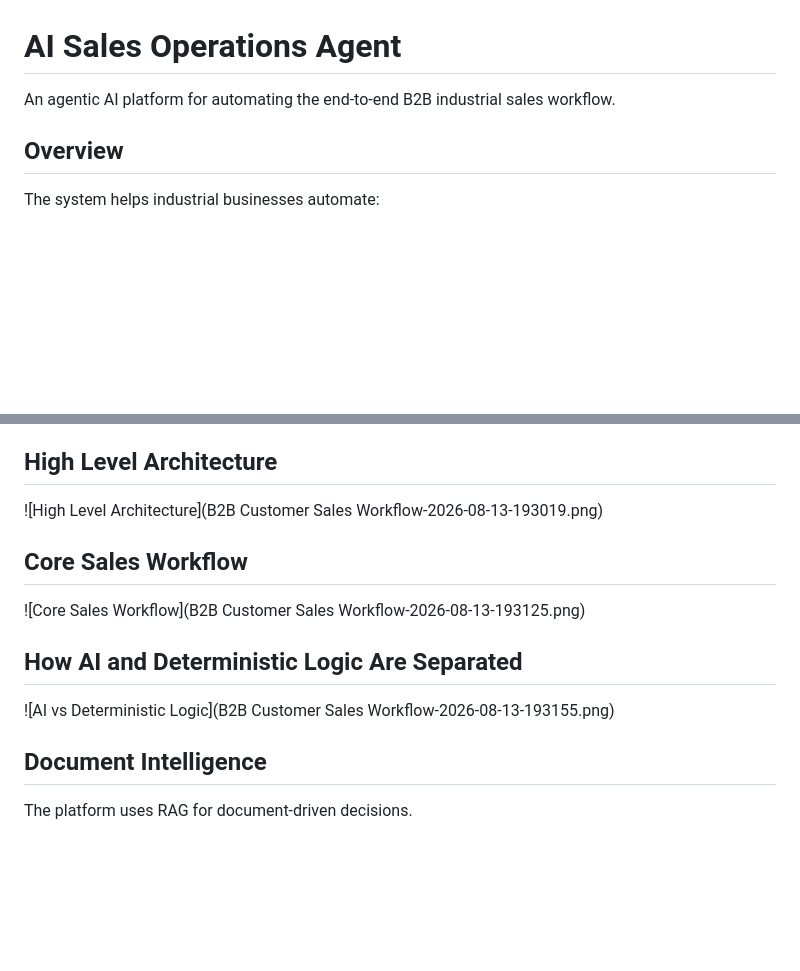
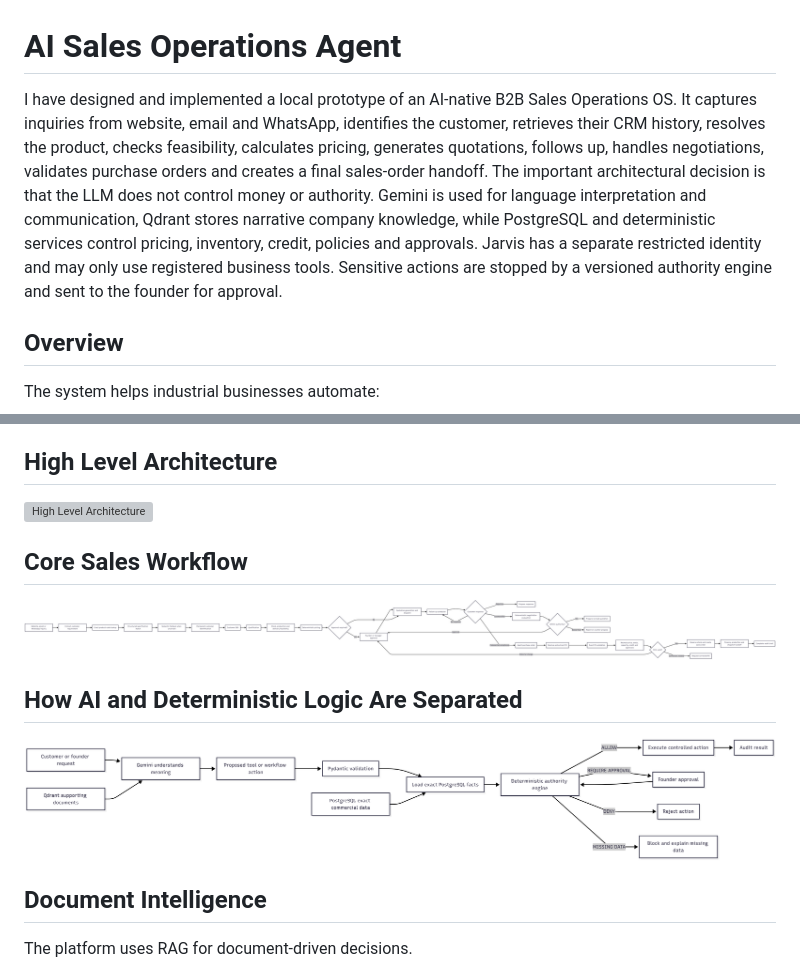
Before and after one commit to SushantBansal-tech/AI-Co-founder, a Markdown page: README.md, 2 parts joined by grey strips. GitHub-like rendering; blank space fills up the shorter version; grey boxes are pictures that could not be loaded.

```diff
--- a/README.md
+++ b/README.md
@@ -1,7 +1,7 @@
 # AI Sales Operations Agent
 
-An agentic AI platform for automating the end-to-end B2B industrial sales workflow.
-
+I have designed and implemented a local prototype of an AI-native B2B Sales Operations OS. It captures inquiries from website, email and WhatsApp, identifies the customer, retrieves their CRM history, resolves the product, checks feasibility, calculates pricing, generates quotations, follows up, handles negotiations, validates purchase orders and creates a final sales-order handoff.
+The important architectural decision is that the LLM does not control money or authority. Gemini is used for language interpretation and communication, Qdrant stores narrative company knowledge, while PostgreSQL and deterministic services control pricing, inventory, credit, policies and approvals. Jarvis has a separate restricted identity and may only use registered business tools. Sensitive actions are stopped by a versioned authority engine and sent to the founder for approval.
 ## Overview
 
 The system helps industrial businesses automate:
@@ -20,15 +20,15 @@ Humans are involved only for high-risk approvals such as large discounts, low-ma
 
 ## High Level Architecture
 
-![High Level Architecture](B2B Customer Sales Workflow-2026-08-13-193019.png)
+![High Level Architecture](B2B%20Customer%20Sales%20Workflow-2026-08-13-193019.png)
 
 ## Core Sales Workflow
 
-![Core Sales Workflow](B2B Customer Sales Workflow-2026-08-13-193125.png)
+![Core Sales Workflow](B2B%20Customer%20Sales%20Workflow-2026-08-13-193125.png)
 
 ## How AI and Deterministic Logic Are Separated
 
-![AI vs Deterministic Logic](B2B Customer Sales Workflow-2026-08-13-193155.png)
+![AI vs Deterministic Logic](B2B%20Customer%20Sales%20Workflow-2026-08-13-193155.png)
 
 
 
```
